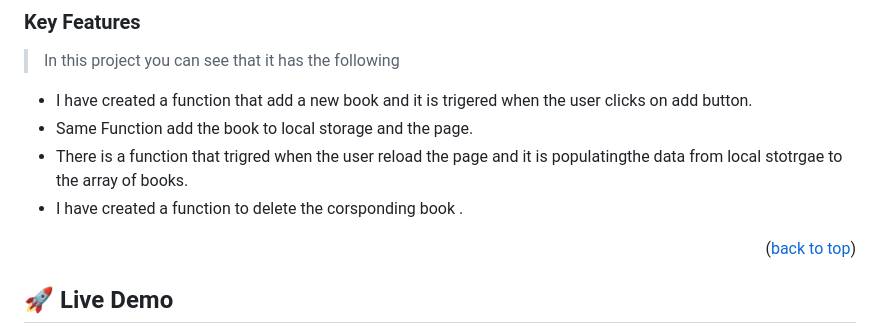
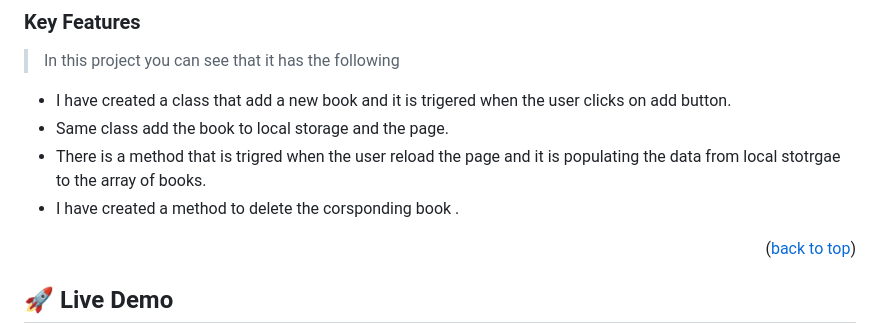
Before and after one commit to ahmed025566/Awesome-Books, a Markdown page: README.md, the part around the change. Rendered like a GitHub page.

```diff
--- a/README.md
+++ b/README.md
@@ -52,10 +52,10 @@
 
 > In this project you can see that it has the following
 
-- I have created a function that add a new book and it is trigered when the user clicks on add button.
-- Same Function add the book to local storage and the page.
-- There is a function that trigred when the user reload the page and it is populatingthe data from local stotrgae to the array of books.
-- I have created a function to delete the corsponding book .
+- I have created a class that add a new book and it is trigered when the user clicks on add button.
+- Same class add the book to local storage and the page.
+- There is a method that is trigred when the user reload the page and it is populating the data from local     stotrgae to the array of books.
+- I have created a method to delete the corsponding book .
 
 
 <p align="right">(<a href="#readme-top">back to top</a>)</p>
```
